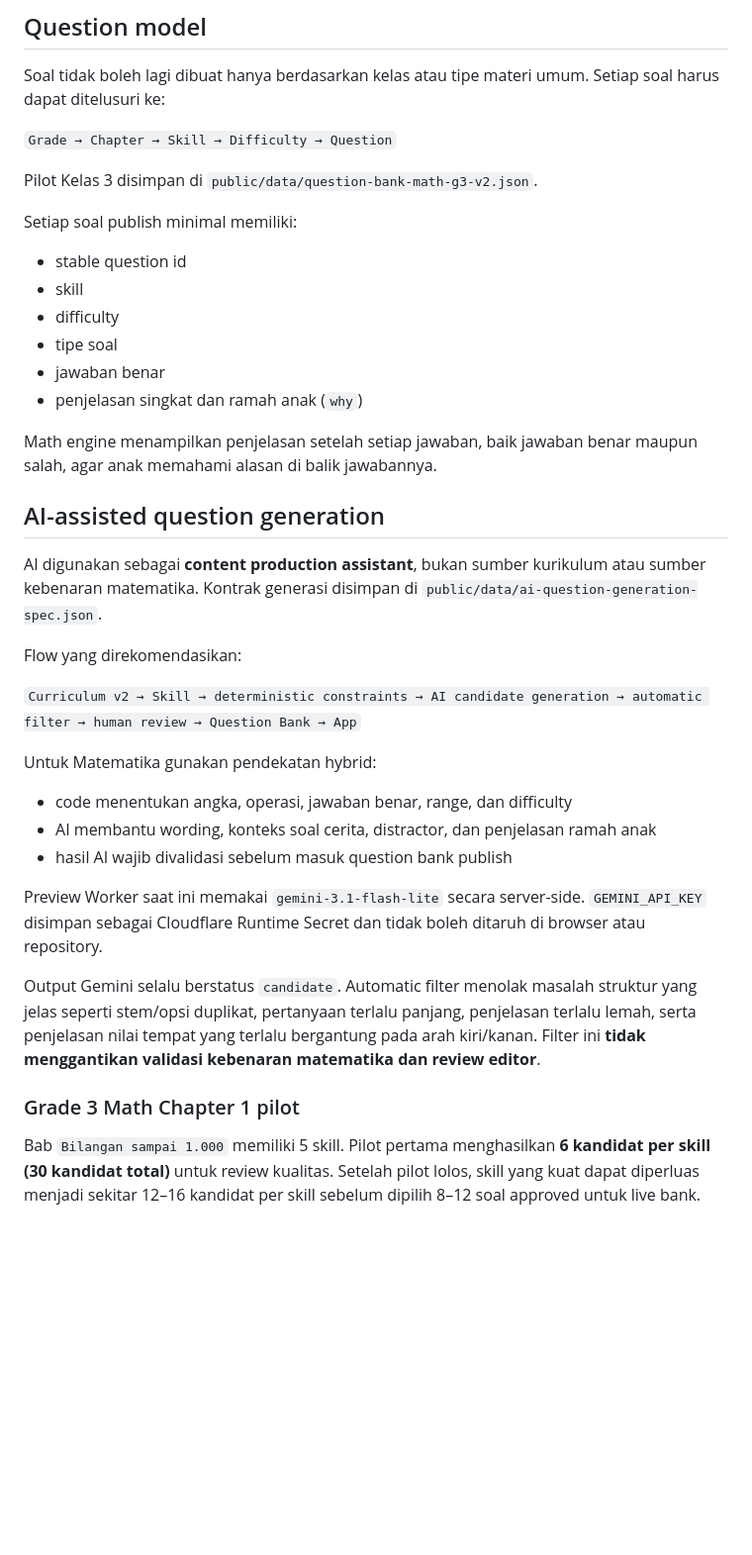
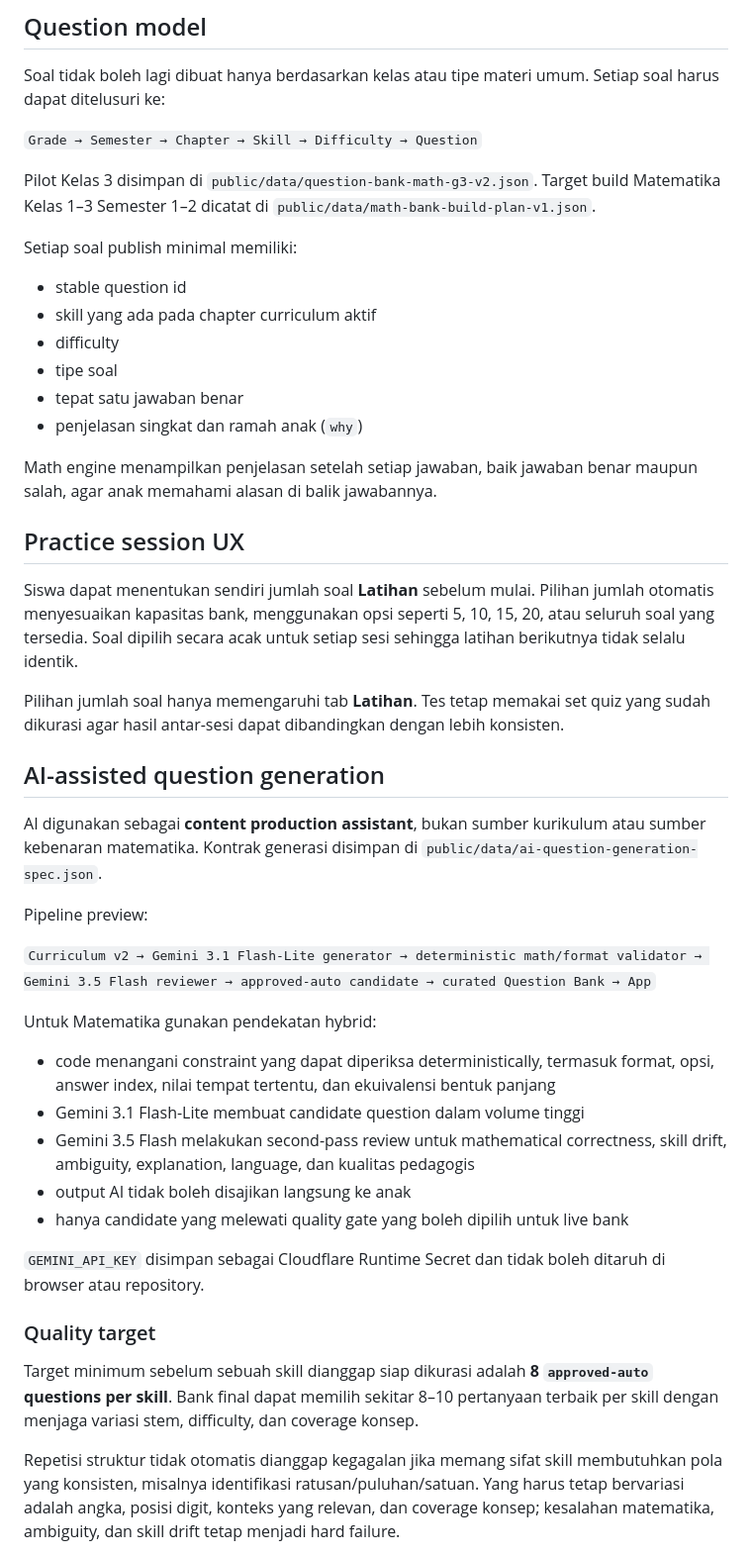
Before and after one commit to aviyansah-kly/pahambelajar, a Markdown page: README.md, the part around one of its changes. Shown at 99% size. GitHub-like rendering; blank space fills up the shorter version.

Commit message:
Document practice count selector and math bank audit

```diff
--- a/README.md
+++ b/README.md
@@ -19,40 +19,48 @@ Urutan bab di PahamBelajar adalah struktur produk, bukan urutan nasional yang di
 
 Soal tidak boleh lagi dibuat hanya berdasarkan kelas atau tipe materi umum. Setiap soal harus dapat ditelusuri ke:
 
-`Grade → Chapter → Skill → Difficulty → Question`
+`Grade → Semester → Chapter → Skill → Difficulty → Question`
 
-Pilot Kelas 3 disimpan di `public/data/question-bank-math-g3-v2.json`.
+Pilot Kelas 3 disimpan di `public/data/question-bank-math-g3-v2.json`. Target build Matematika Kelas 1–3 Semester 1–2 dicatat di `public/data/math-bank-build-plan-v1.json`.
 
 Setiap soal publish minimal memiliki:
 
 - stable question id
-- skill
+- skill yang ada pada chapter curriculum aktif
 - difficulty
 - tipe soal
-- jawaban benar
+- tepat satu jawaban benar
 - penjelasan singkat dan ramah anak (`why`)
 
 Math engine menampilkan penjelasan setelah setiap jawaban, baik jawaban benar maupun salah, agar anak memahami alasan di balik jawabannya.
+
+## Practice session UX
+
+Siswa dapat menentukan sendiri jumlah soal **Latihan** sebelum mulai. Pilihan jumlah otomatis menyesuaikan kapasitas bank, menggunakan opsi seperti 5, 10, 15, 20, atau seluruh soal yang tersedia. Soal dipilih secara acak untuk setiap sesi sehingga latihan berikutnya tidak selalu identik.
+
+Pilihan jumlah soal hanya memengaruhi tab **Latihan**. Tes tetap memakai set quiz yang sudah dikurasi agar hasil antar-sesi dapat dibandingkan dengan lebih konsisten.
 
 ## AI-assisted question generation
 
 AI digunakan sebagai **content production assistant**, bukan sumber kurikulum atau sumber kebenaran matematika. Kontrak generasi disimpan di `public/data/ai-question-generation-spec.json`.
 
-Flow yang direkomendasikan:
+Pipeline preview:
 
-`Curriculum v2 → Skill → deterministic constraints → AI candidate generation → automatic filter → human review → Question Bank → App`
+`Curriculum v2 → Gemini 3.1 Flash-Lite generator → deterministic math/format validator → Gemini 3.5 Flash reviewer → approved-auto candidate → curated Question Bank → App`
 
 Untuk Matematika gunakan pendekatan hybrid:
 
-- code menentukan angka, operasi, jawaban benar, range, dan difficulty
-- AI membantu wording, konteks soal cerita, distractor, dan penjelasan ramah anak
-- hasil AI wajib divalidasi sebelum masuk question bank publish
+- code menangani constraint yang dapat diperiksa deterministically, termasuk format, opsi, answer index, nilai tempat tertentu, dan ekuivalensi bentuk panjang
+- Gemini 3.1 Flash-Lite membuat candidate question dalam volume tinggi
+- Gemini 3.5 Flash melakukan second-pass review untuk mathematical correctness, skill drift, ambiguity, explanation, language, dan kualitas pedagogis
+- output AI tidak boleh disajikan langsung ke anak
+- hanya candidate yang melewati quality gate yang boleh dipilih untuk live bank
 
-Preview Worker saat ini memakai `gemini-3.1-flash-lite` secara server-side. `GEMINI_API_KEY` disimpan sebagai Cloudflare Runtime Secret dan tidak boleh ditaruh di browser atau repository.
+`GEMINI_API_KEY` disimpan sebagai Cloudflare Runtime Secret dan tidak boleh ditaruh di browser atau repository.
 
-Output Gemini selalu berstatus `candidate`. Automatic filter menolak masalah struktur yang jelas seperti stem/opsi duplikat, pertanyaan terlalu panjang, penjelasan terlalu lemah, serta penjelasan nilai tempat yang terlalu bergantung pada arah kiri/kanan. Filter ini **tidak menggantikan validasi kebenaran matematika dan review editor**.
+### Quality target
 
-### Grade 3 Math Chapter 1 pilot
+Target minimum sebelum sebuah skill dianggap siap dikurasi adalah **8 `approved-auto` questions per skill**. Bank final dapat memilih sekitar 8–10 pertanyaan terbaik per skill dengan menjaga variasi stem, difficulty, dan coverage konsep.
 
-Bab `Bilangan sampai 1.000` memiliki 5 skill. Pilot pertama menghasilkan **6 kandidat per skill (30 kandidat total)** untuk review kualitas. Setelah pilot lolos, skill yang kuat dapat diperluas menjadi sekitar 12–16 kandidat per skill sebelum dipilih 8–12 soal approved untuk live bank.
+Repetisi struktur tidak otomatis dianggap kegagalan jika memang sifat skill membutuhkan pola yang konsisten, misalnya identifikasi ratusan/puluhan/satuan. Yang harus tetap bervariasi adalah angka, posisi digit, konteks yang relevan, dan coverage konsep; kesalahan matematika, ambiguity, dan skill drift tetap menjadi hard failure.
 
```
Also changed, not shown: other parts of README.md (+29 -7 lines).
